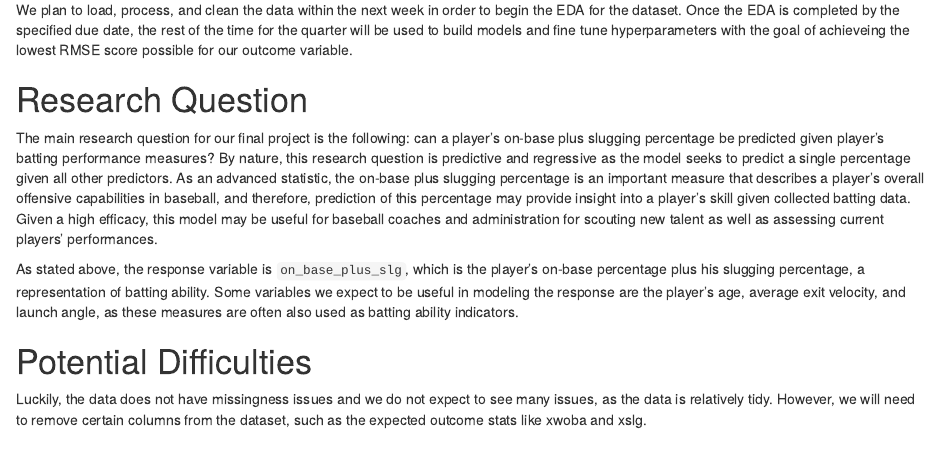
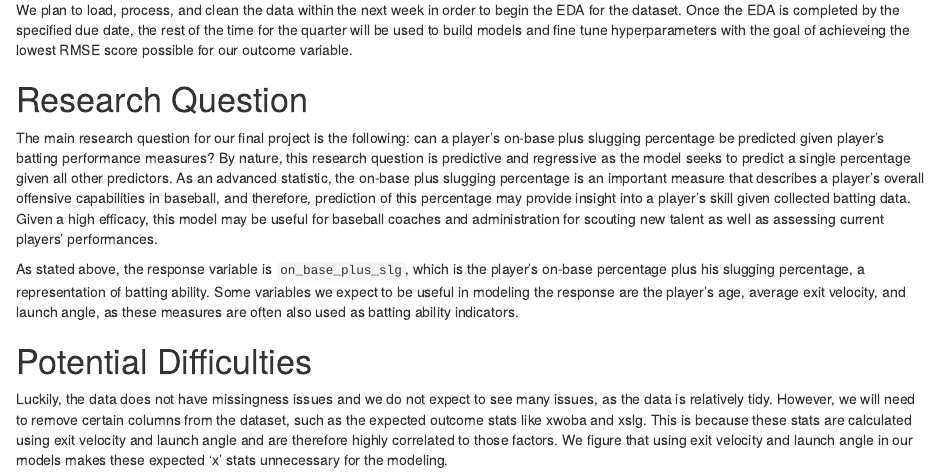
Before and after one commit to Group-14-Stat-301-3/Final-Project, an R Markdown document (Group14_Datamemo.Rmd): the page in a window 1100 px wide, from 390 px down. Rendered offline with R 4.5, knitr and Pandoc, with nearby package versions.

Commit message:
updated difficulties

```diff
--- a/Group14_Datamemo.Rmd
+++ b/Group14_Datamemo.Rmd
@@ -19,4 +19,4 @@ The main research question for our final project is the following: can a player'
 As stated above, the response variable is `on_base_plus_slg`, which is the player's on-base percentage plus his slugging percentage, a representation of batting ability. Some variables we expect to be useful in modeling the response are the player's age, average exit velocity, and launch angle, as these measures are often also used as batting ability indicators.
 
 # Potential Difficulties
-Luckily, the data does not have missingness issues and we do not expect to see many issues, as the data is relatively tidy.  However, we will need to remove certain columns from the dataset, such as the expected outcome stats like xwoba and xslg.
+Luckily, the data does not have missingness issues and we do not expect to see many issues, as the data is relatively tidy.  However, we will need to remove certain columns from the dataset, such as the expected outcome stats like xwoba and xslg. This is because these stats are calculated using exit velocity and launch angle and are therefore highly correlated to those factors. We figure that using exit velocity and launch angle in our models makes these expected 'x' stats unnecessary for the modeling.
```
